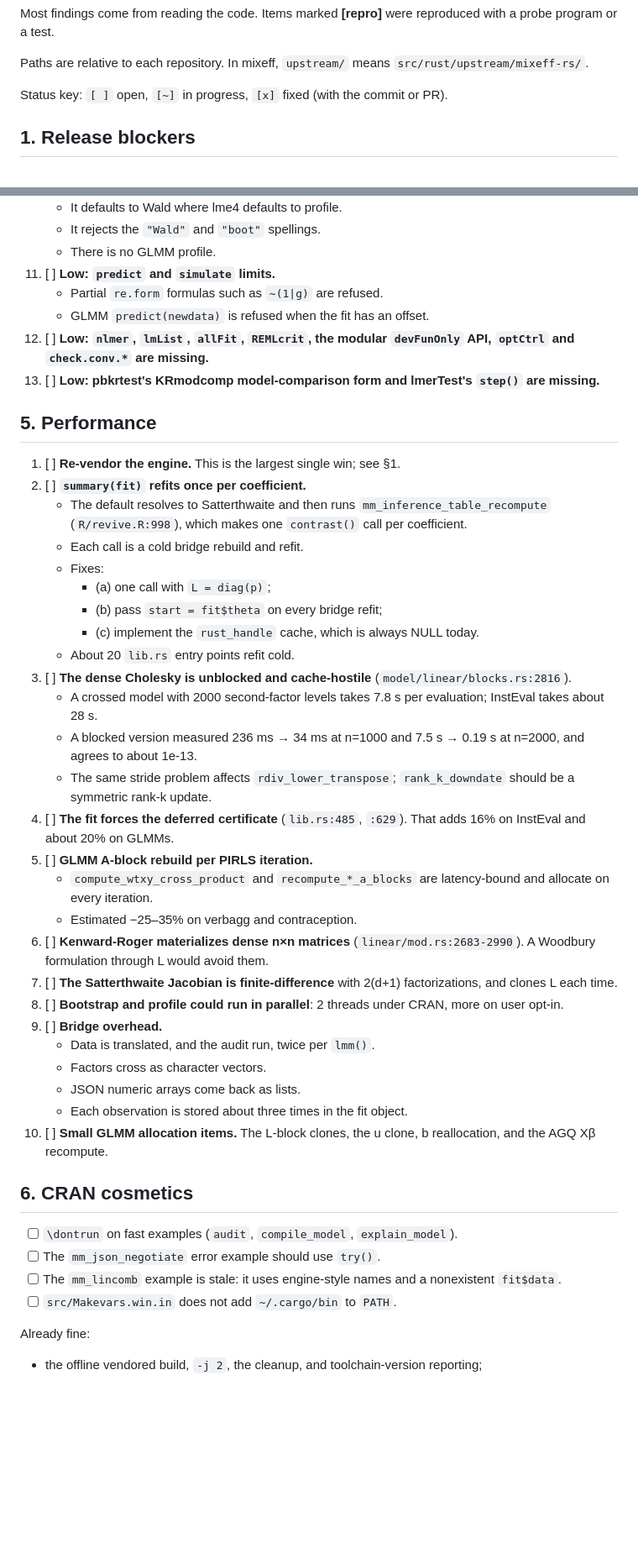
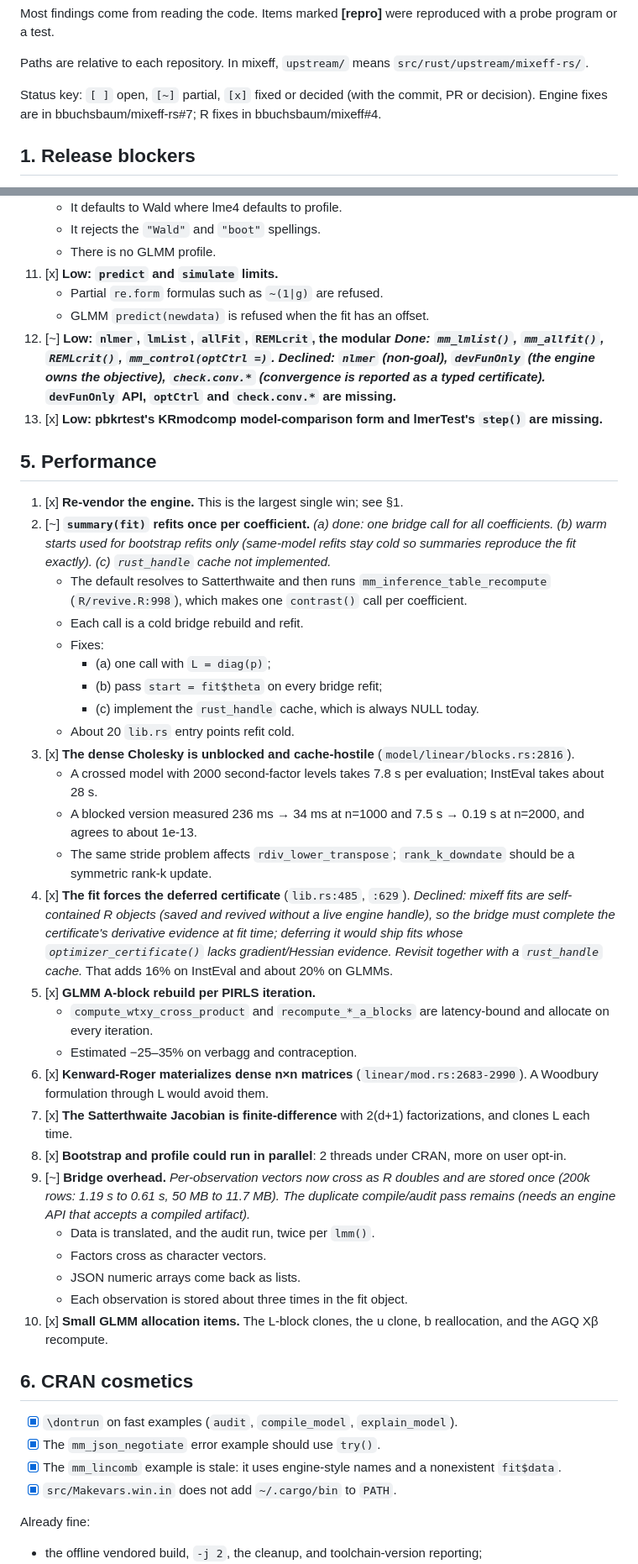
Before and after one commit to bbuchsbaum/mixeff, a Markdown page: assessment/2026-10-pre-cran-audit.md, 2 parts joined by grey strips. Shown at 84% size. Rendered like a GitHub page; blank space fills up the shorter version.

```diff
--- a/assessment/2026-10-pre-cran-audit.md
+++ b/assessment/2026-10-pre-cran-audit.md
@@ -14,8 +14,9 @@ reproduced with a probe program or a test.
 Paths are relative to each repository. In mixeff, `upstream/` means
 `src/rust/upstream/mixeff-rs/`.
 
-Status key: `[ ]` open, `[~]` in progress, `[x]` fixed (with the commit or
-PR).
+Status key: `[ ]` open, `[~]` partial, `[x]` fixed or decided (with the commit,
+PR or decision). Engine fixes are in bbuchsbaum/mixeff-rs#7; R fixes in
+bbuchsbaum/mixeff#4.
 
 ## 1. Release blockers
 
@@ -259,18 +263,20 @@ PR).
     - It defaults to Wald where lme4 defaults to profile.
     - It rejects the `"Wald"` and `"boot"` spellings.
     - There is no GLMM profile.
-11. [ ] **Low: `predict` and `simulate` limits.**
+11. [x] **Low: `predict` and `simulate` limits.**
     - Partial `re.form` formulas such as `~(1|g)` are refused.
     - GLMM `predict(newdata)` is refused when the fit has an offset.
-12. [ ] **Low: `nlmer`, `lmList`, `allFit`, `REMLcrit`, the modular
+12. [~] **Low: `nlmer`, `lmList`, `allFit`, `REMLcrit`, the modular
+  _Done: `mm_lmlist()`, `mm_allfit()`, `REMLcrit()`, `mm_control(optCtrl =)`. Declined: `nlmer` (non-goal), `devFunOnly` (the engine owns the objective), `check.conv.*` (convergence is reported as a typed certificate)._
     `devFunOnly` API, `optCtrl` and `check.conv.*` are missing.**
-13. [ ] **Low: pbkrtest's KRmodcomp model-comparison form and lmerTest's
+13. [x] **Low: pbkrtest's KRmodcomp model-comparison form and lmerTest's
     `step()` are missing.**
 
 ## 5. Performance
 
-1. [ ] **Re-vendor the engine.** This is the largest single win; see §1.
-2. [ ] **`summary(fit)` refits once per coefficient.**
+1. [x] **Re-vendor the engine.** This is the largest single win; see §1.
+2. [~] **`summary(fit)` refits once per coefficient.**
+  _(a) done: one bridge call for all coefficients. (b) warm starts used for bootstrap refits only (same-model refits stay cold so summaries reproduce the fit exactly). (c) `rust_handle` cache not implemented._
    - The default resolves to Satterthwaite and then runs
      `mm_inference_table_recompute` (`R/revive.R:998`), which makes one
      `contrast()` call per coefficient.
@@ -280,7 +286,7 @@ PR).
      - (b) pass `start = fit$theta` on every bridge refit;
      - (c) implement the `rust_handle` cache, which is always NULL today.
    - About 20 `lib.rs` entry points refit cold.
-3. [ ] **The dense Cholesky is unblocked and cache-hostile**
+3. [x] **The dense Cholesky is unblocked and cache-hostile**
    (`model/linear/blocks.rs:2816`).
    - A crossed model with 2000 second-factor levels takes 7.8 s per
      evaluation; InstEval takes about 28 s.
@@ -288,35 +294,41 @@ PR).
      7.5 s → 0.19 s at n=2000, and agrees to about 1e-13.
    - The same stride problem affects `rdiv_lower_transpose`;
      `rank_k_downdate` should be a symmetric rank-k update.
-4. [ ] **The fit forces the deferred certificate** (`lib.rs:485`, `:629`).
+4. [x] **The fit forces the deferred certificate** (`lib.rs:485`, `:629`).
+  _Declined: mixeff fits are self-contained R objects (saved and revived
+  without a live engine handle), so the bridge must complete the
+  certificate's derivative evidence at fit time; deferring it would ship
+  fits whose `optimizer_certificate()` lacks gradient/Hessian evidence.
+  Revisit together with a `rust_handle` cache._
    That adds 16% on InstEval and about 20% on GLMMs.
-5. [ ] **GLMM A-block rebuild per PIRLS iteration.**
+5. [x] **GLMM A-block rebuild per PIRLS iteration.**
    - `compute_wtxy_cross_product` and `recompute_*_a_blocks` are
      latency-bound and allocate on every iteration.
    - Estimated −25–35% on verbagg and contraception.
-6. [ ] **Kenward-Roger materializes dense n×n matrices**
+6. [x] **Kenward-Roger materializes dense n×n matrices**
    (`linear/mod.rs:2683-2990`). A Woodbury formulation through L would
    avoid them.
-7. [ ] **The Satterthwaite Jacobian is finite-difference** with 2(d+1)
+7. [x] **The Satterthwaite Jacobian is finite-difference** with 2(d+1)
    factorizations, and clones L each time.
-8. [ ] **Bootstrap and profile could run in parallel**: 2 threads under
+8. [x] **Bootstrap and profile could run in parallel**: 2 threads under
    CRAN, more on user opt-in.
-9. [ ] **Bridge overhead.**
+9. [~] **Bridge overhead.**
+  _Per-observation vectors now cross as R doubles and are stored once (200k rows: 1.19 s to 0.61 s, 50 MB to 11.7 MB). The duplicate compile/audit pass remains (needs an engine API that accepts a compiled artifact)._
    - Data is translated, and the audit run, twice per `lmm()`.
    - Factors cross as character vectors.
    - JSON numeric arrays come back as lists.
    - Each observation is stored about three times in the fit object.
-10. [ ] **Small GLMM allocation items.** The L-block clones, the u clone, b
+10. [x] **Small GLMM allocation items.** The L-block clones, the u clone, b
     reallocation, and the AGQ Xβ recompute.
 
 ## 6. CRAN cosmetics
 
-- [ ] `\dontrun` on fast examples (`audit`, `compile_model`,
+- [x] `\dontrun` on fast examples (`audit`, `compile_model`,
   `explain_model`).
-- [ ] The `mm_json_negotiate` error example should use `try()`.
-- [ ] The `mm_lincomb` example is stale: it uses engine-style names and a
+- [x] The `mm_json_negotiate` error example should use `try()`.
+- [x] The `mm_lincomb` example is stale: it uses engine-style names and a
   nonexistent `fit$data`.
-- [ ] `src/Makevars.win.in` does not add `~/.cargo/bin` to `PATH`.
+- [x] `src/Makevars.win.in` does not add `~/.cargo/bin` to `PATH`.
 
 Already fine:
 
```
Also changed, not shown: other parts of assessment/2026-10-pre-cran-audit.md (+47 -44 lines).
